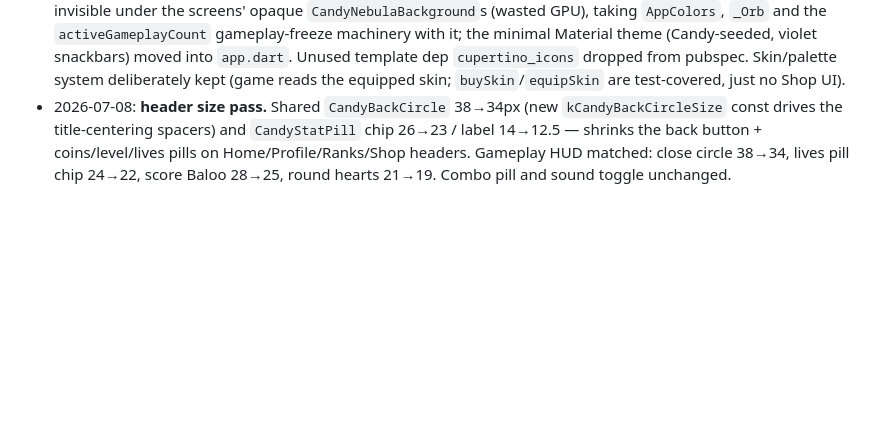
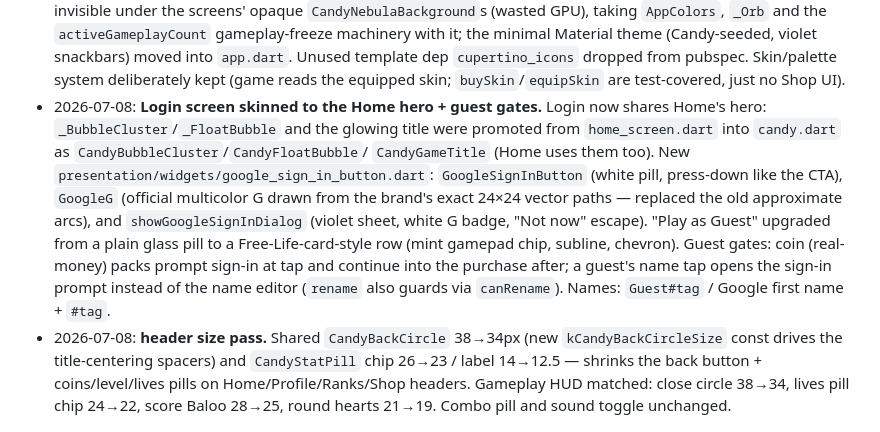
Before and after one commit to m-ammar-p/bubble_splash, a Markdown page: docs/CANDY_COSMOS_MIGRATION.md, the part around the change. Rendered like a GitHub page; blank space fills up the shorter version.

Commit message:
docs: record auth UI gates and shared Google widgets
CLAUDE.md: coin purchases need Google sign-in (life packs stay
guest-open), guests cannot rename (canRename guard), new shared
widgets (CandyBubbleCluster/CandyGameTitle, google_sign_in_button).
Migration log: 2026-07-08 login reskin + guest gates entry.

Co-Authored-By: Claude Fable 5 <noreply@anthropic.com>

```diff
--- a/docs/CANDY_COSMOS_MIGRATION.md
+++ b/docs/CANDY_COSMOS_MIGRATION.md
@@ -165,6 +165,18 @@ unchecked phase.
   the minimal Material theme (Candy-seeded, violet snackbars) moved into `app.dart`. Unused
   template dep `cupertino_icons` dropped from pubspec. Skin/palette system deliberately kept
   (game reads the equipped skin; `buySkin`/`equipSkin` are test-covered, just no Shop UI).
+- 2026-07-08: **Login screen skinned to the Home hero + guest gates.** Login now shares
+  Home's hero: `_BubbleCluster`/`_FloatBubble` and the glowing title were promoted from
+  `home_screen.dart` into `candy.dart` as `CandyBubbleCluster`/`CandyFloatBubble`/
+  `CandyGameTitle` (Home uses them too). New `presentation/widgets/google_sign_in_button.dart`:
+  `GoogleSignInButton` (white pill, press-down like the CTA), `GoogleG` (official multicolor
+  G drawn from the brand's exact 24×24 vector paths — replaced the old approximate arcs),
+  and `showGoogleSignInDialog` (violet sheet, white G badge, "Not now" escape). "Play as
+  Guest" upgraded from a plain glass pill to a Free-Life-card-style row (mint gamepad chip,
+  subline, chevron). Guest gates: coin (real-money) packs prompt sign-in at tap and continue
+  into the purchase after; a guest's name tap opens the sign-in prompt instead of the name
+  editor (`rename` also guards via `canRename`). Names: `Guest#tag` / Google first name +
+  `#tag`.
 - 2026-07-08: **header size pass.** Shared `CandyBackCircle` 38→34px (new
   `kCandyBackCircleSize` const drives the title-centering spacers) and `CandyStatPill`
   chip 26→23 / label 14→12.5 — shrinks the back button + coins/level/lives pills on
```
Also changed, not shown: CLAUDE.md (+3 -3 lines).
